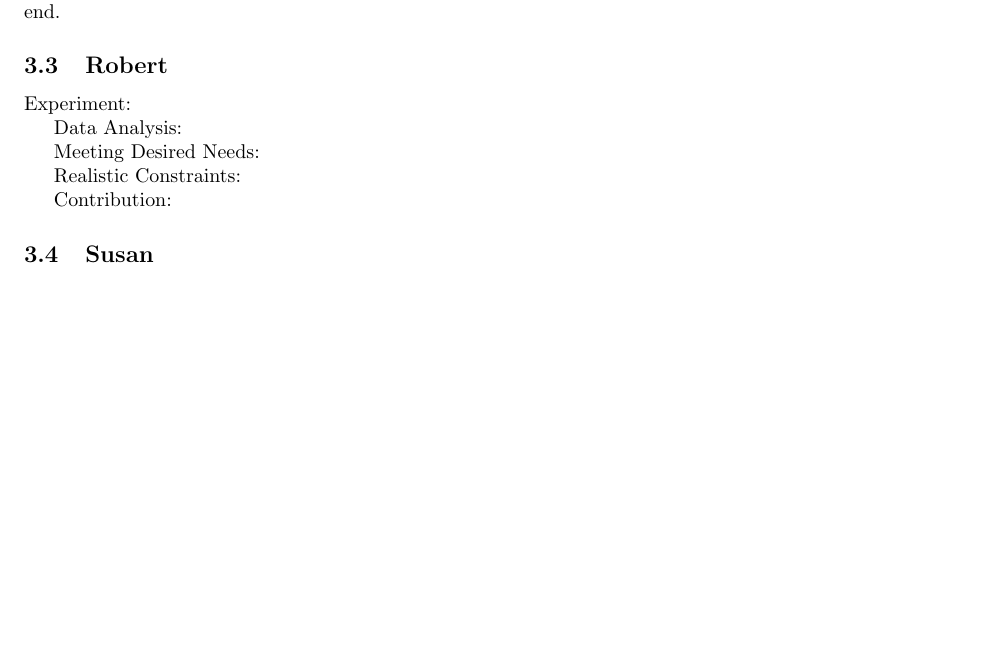
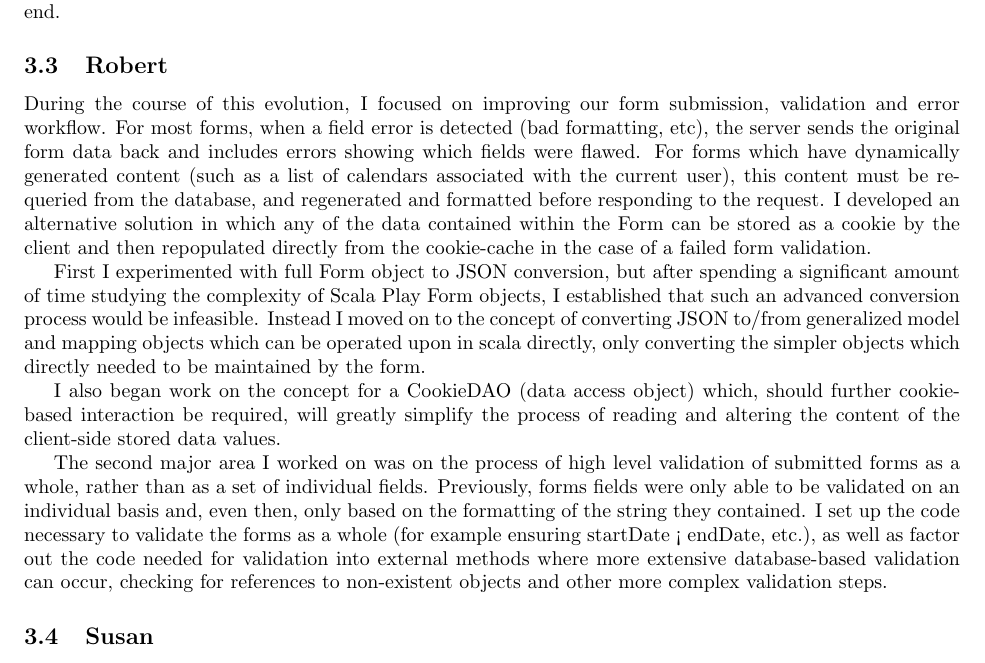
Before and after one commit to leeviana/calendar, a LaTeX document (Analysis/Evolution3/Evolution3.tex): part of page 5 of 6, cut so that both start at the same text, the shorter picture padded with empty space. Compiled offline with pdfLaTeX.

Commit message:
updated Analysis

```diff
--- a/Analysis/Evolution3/Evolution3.tex
+++ b/Analysis/Evolution3/Evolution3.tex
@@ -114,16 +114,13 @@ Once again, Susan and I worked primarily on the front end.  We met a few times w
 
 
 \subsection{Robert}
-Experiment:
+During the course of this evolution, I focused on improving our form submission, validation and error workflow. For most forms, when a field error is detected (bad formatting, etc), the server sends the original form data back and includes errors showing which fields were flawed. For forms which have dynamically generated content (such as a list of calendars associated with the current user), this content must be re-queried from the database, and regenerated and formatted before responding to the request. I developed an alternative solution in which any of the data contained within the Form can be stored as a cookie by the client and then repopulated directly from the cookie-cache in the case of a failed form validation.
 
-Data Analysis:
+First I experimented with full Form object to JSON conversion, but after spending a significant amount of time studying the complexity of Scala Play Form objects, I established that such an advanced conversion process would be infeasible. Instead I moved on to the concept of converting JSON to/from generalized model and mapping objects which can be operated upon in scala directly, only converting the simpler objects which directly needed to be maintained by the form.
 
-Meeting Desired Needs:
+I also began work on the concept for a CookieDAO (data access object) which, should further cookie-based interaction be required, will greatly simplify the process of reading and altering the content of the client-side stored data values.
 
-Realistic Constraints:
-
-Contribution:
-
+The second major area I worked on was on the process of high level validation of submitted forms as a whole, rather than as a set of individual fields. Previously, forms fields were only able to be validated on an individual basis and, even then, only based on the formatting of the string they contained. I set up the code necessary to validate the forms as a whole (for example ensuring startDate < endDate, etc.), as well as factor out the code needed for validation into external methods where more extensive database-based validation can occur, checking for references to non-existent objects and other more complex validation steps.
 
 \subsection{Susan}
 For the multiple Slot sign up requirement, having the editEvent page dynamically create fields when clicking on a button was a bit tricky. To populate a field in a list in Scala, one can index into the field using square brackets. For example to populate the second timeRange’s startDate, the field corresponding field would be “timeRangeList[1].startDate”. This functionality was tested by hardcoding additional fields into the frontend, filling them, and checking that the values matched in the backend database.
```
Also changed, not shown: Analysis/Evolution3/Evolution3.pdf.
